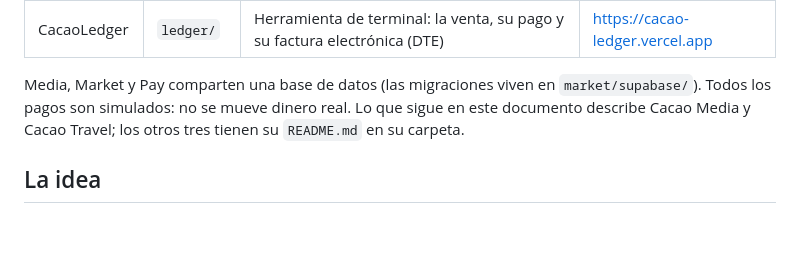
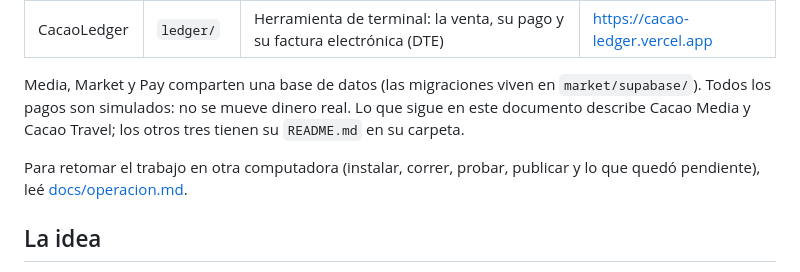
Before and after one commit to bitcoinenthusiastsv/cacao, a Markdown page: README.md, the part around the change. Drawn GitHub-style; blank space fills up the shorter version.

```diff
--- a/README.md
+++ b/README.md
@@ -20,6 +20,8 @@ Este repositorio contiene cinco productos hechos en El Salvador para que el dine
 | CacaoLedger | `ledger/` | Herramienta de terminal: la venta, su pago y su factura electrónica (DTE) | https://cacao-ledger.vercel.app |
 
 Media, Market y Pay comparten una base de datos (las migraciones viven en `market/supabase/`). Todos los pagos son simulados: no se mueve dinero real. Lo que sigue en este documento describe Cacao Media y Cacao Travel; los otros tres tienen su `README.md` en su carpeta.
+
+Para retomar el trabajo en otra computadora (instalar, correr, probar, publicar y lo que quedó pendiente), leé [docs/operacion.md](docs/operacion.md).
 
 ## La idea
 
```
Also changed, not shown: docs/operacion.md (added, +162 -0 lines).
